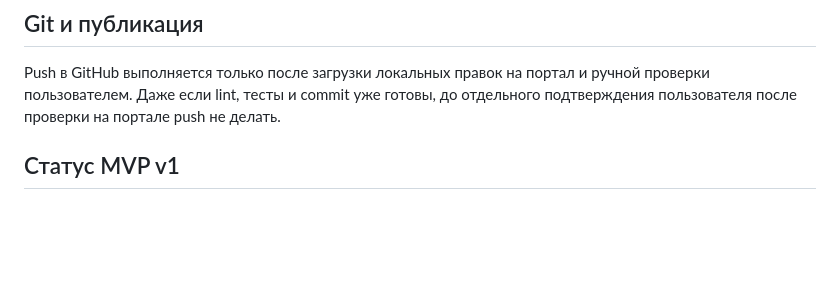
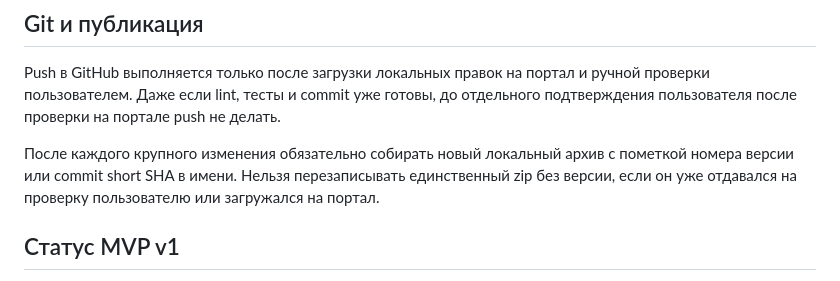
Before and after one commit to DjjoniiL/Deal-Invoice-Summary, a Markdown page: README.md, the part around the change. GitHub-like rendering; blank space fills up the shorter version.

```diff
--- a/README.md
+++ b/README.md
@@ -205,6 +205,8 @@ POST /v1/infra/servers/c576798a-ec5f-4491-b6a2-b28e74fc445f/deploy
 
 Push в GitHub выполняется только после загрузки локальных правок на портал и ручной проверки пользователем. Даже если lint, тесты и commit уже готовы, до отдельного подтверждения пользователя после проверки на портале push не делать.
 
+После каждого крупного изменения обязательно собирать новый локальный архив с пометкой номера версии или commit short SHA в имени. Нельзя перезаписывать единственный zip без версии, если он уже отдавался на проверку пользователю или загружался на портал.
+
 ## Статус MVP v1
 
 MVP v1 готов для тестовой эксплуатации на портале `vibecode01.bitrix24.ru`. Последний деплой: `v26` на сервер `c576798a-ec5f-4491-b6a2-b28e74fc445f`.
```
Also changed, not shown: MARKETPLACE_MIGRATION_PLAN.md (+1 -1 lines), NEXT_SESSION.md (+2 -0 lines).
